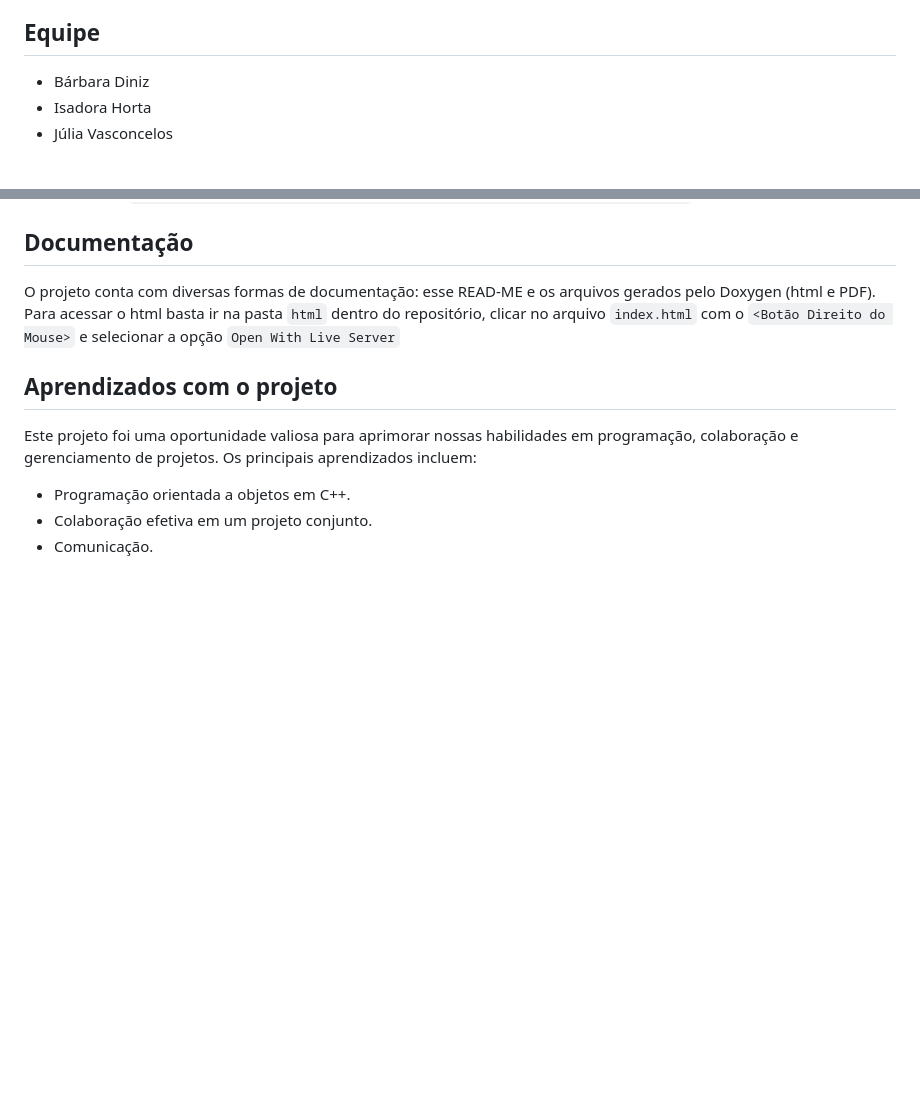
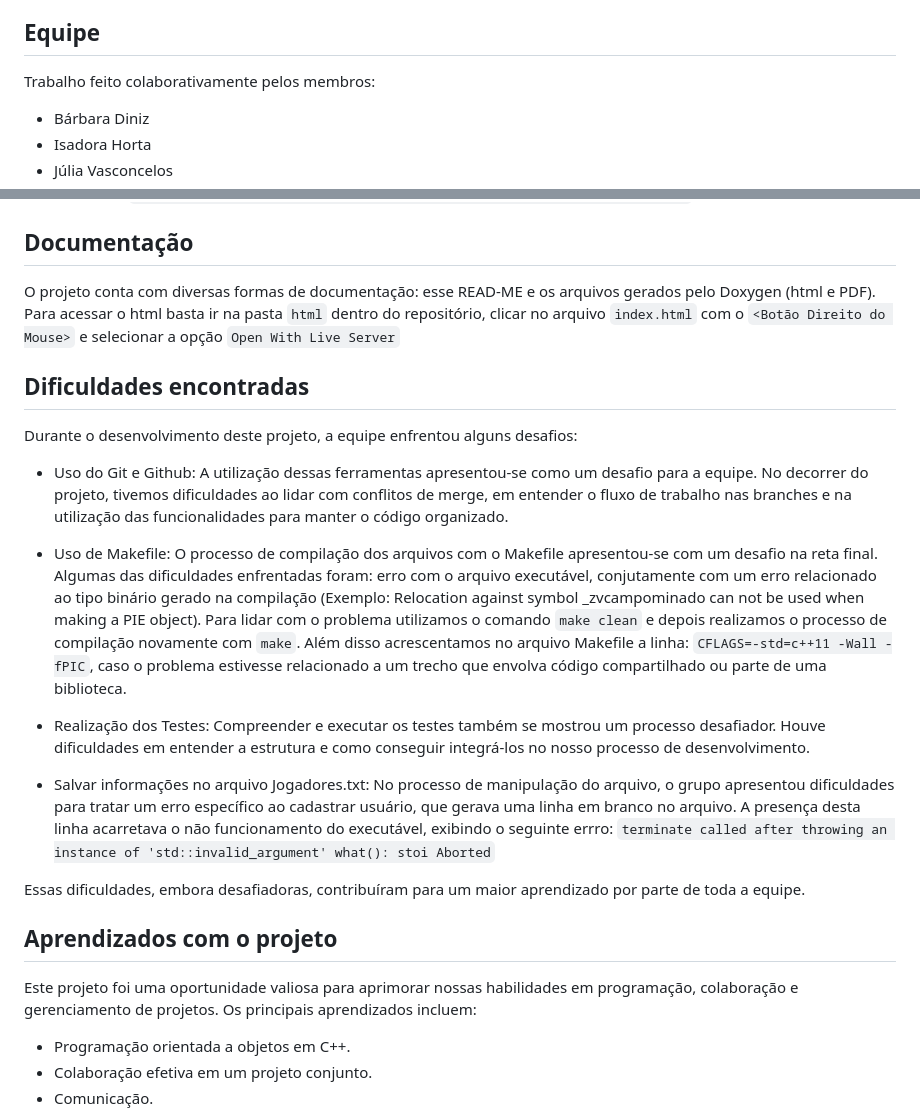
Before and after one commit to jufernandino/Jogos-de-Tabuleiro, a Markdown page: README.md, 2 parts joined by grey strips. GitHub-like rendering; blank space fills up the shorter version.

Commit message:
Update README.md
Desafios enfrentados

```diff
--- a/README.md
+++ b/README.md
@@ -9,6 +9,7 @@ O projeto Jogos de Tabuleiro é uma aplicação desenvolvida como trabalho final
 - Campo Minado (jogo extra)
 
 ## Equipe
+Trabalho feito colaborativamente pelos membros:
 - Bárbara Diniz
 - Isadora Horta
 - Júlia Vasconcelos
@@ -192,6 +193,23 @@ Os inputs foram os estabelecidos pelo enunciado, com as entradas e as eventuais
 ## Documentação
 O projeto conta com diversas formas de documentação: esse READ-ME e os arquivos gerados pelo Doxygen (html e PDF). Para acessar o html basta ir na pasta `html` dentro do repositório, clicar no arquivo `index.html` com o `<Botão Direito do Mouse>` e selecionar a opção `Open With Live Server`
 
+## Dificuldades encontradas
+Durante o desenvolvimento deste projeto, a equipe enfrentou alguns desafios:
+
+- Uso do Git e Github:
+  A utilização dessas ferramentas apresentou-se como um desafio para a equipe. No decorrer do projeto, tivemos dificuldades ao lidar com conflitos de merge, em entender o fluxo de trabalho nas branches e na utilização das funcionalidades para manter o código organizado.
+
+- Uso de Makefile:
+  O processo de compilação dos arquivos com o Makefile apresentou-se com um desafio na reta final. Algumas das dificuldades enfrentadas foram: erro com o arquivo executável, conjutamente com um erro relacionado ao tipo binário gerado na compilação (Exemplo: Relocation against symbol _zvcampominado can not be used when making a PIE object). Para lidar com o problema utilizamos o comando `make clean` e depois realizamos o processo de compilação novamente com `make`. Além disso acrescentamos no arquivo Makefile a linha: `CFLAGS=-std=c++11 -Wall -fPIC`, caso o problema estivesse relacionado a um trecho que envolva código compartilhado ou parte de uma biblioteca.
+
+- Realização dos Testes:
+  Compreender e executar os testes também se mostrou um processo desafiador. Houve dificuldades em entender a estrutura e como conseguir integrá-los no nosso processo de desenvolvimento.
+
+- Salvar informações no arquivo Jogadores.txt:
+  No processo de manipulação do arquivo, o grupo apresentou dificuldades para tratar um erro específico ao cadastrar usuário, que gerava uma linha em branco no arquivo. A presença desta linha acarretava o não funcionamento do executável, exibindo o seguinte errro: `terminate called after throwing an instance of 'std::invalid_argument' what(): stoi Aborted`
+
+Essas dificuldades, embora desafiadoras, contribuíram para um maior aprendizado por parte de toda a equipe.
+
 ## Aprendizados com o projeto
 Este projeto foi uma oportunidade valiosa para aprimorar nossas habilidades em programação, colaboração e gerenciamento de projetos. Os principais aprendizados incluem:
 
```
